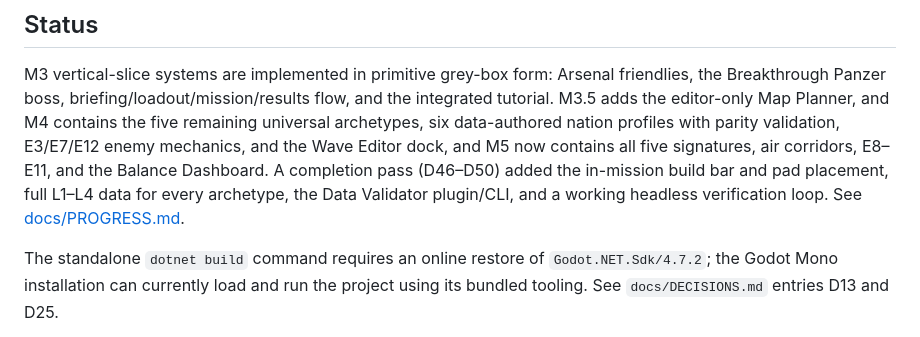
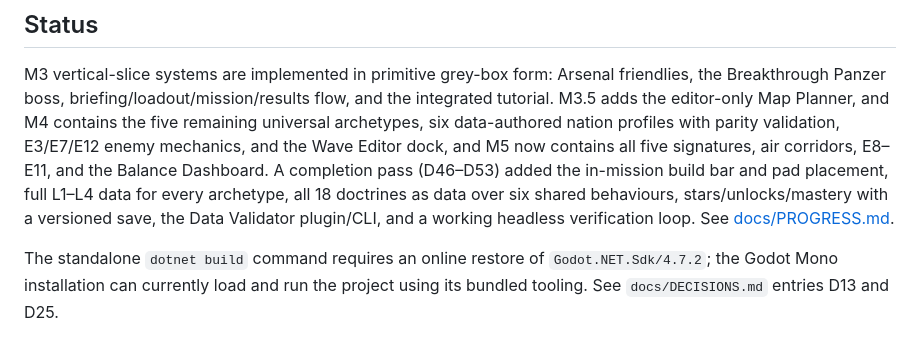
Before and after one commit to koberheim/Warfronts, a Markdown page: README.md, the part around the change. Drawn GitHub-style.

```diff
--- a/README.md
+++ b/README.md
@@ -51,10 +51,11 @@ flow, and the integrated tutorial. M3.5 adds the editor-only Map Planner, and
 M4 contains the five remaining universal archetypes, six data-authored nation
 profiles with parity validation, E3/E7/E12 enemy mechanics, and the Wave
 Editor dock, and M5 now contains all five signatures, air corridors, E8–E11,
-and the Balance Dashboard. A completion pass (D46–D50) added the in-mission
-build bar and pad placement, full L1–L4 data for every archetype, the Data
-Validator plugin/CLI, and a working headless verification loop. See
-[docs/PROGRESS.md](docs/PROGRESS.md).
+and the Balance Dashboard. A completion pass (D46–D53) added the in-mission
+build bar and pad placement, full L1–L4 data for every archetype, all 18
+doctrines as data over six shared behaviours, stars/unlocks/mastery with a
+versioned save, the Data Validator plugin/CLI, and a working headless
+verification loop. See [docs/PROGRESS.md](docs/PROGRESS.md).
 
 The standalone `dotnet build` command requires an online restore of
 `Godot.NET.Sdk/4.7.2`; the Godot Mono installation can currently load and
```
Also changed, not shown: docs/DECISIONS.md (+38 -0 lines), docs/PROGRESS.md (+21 -12 lines).
